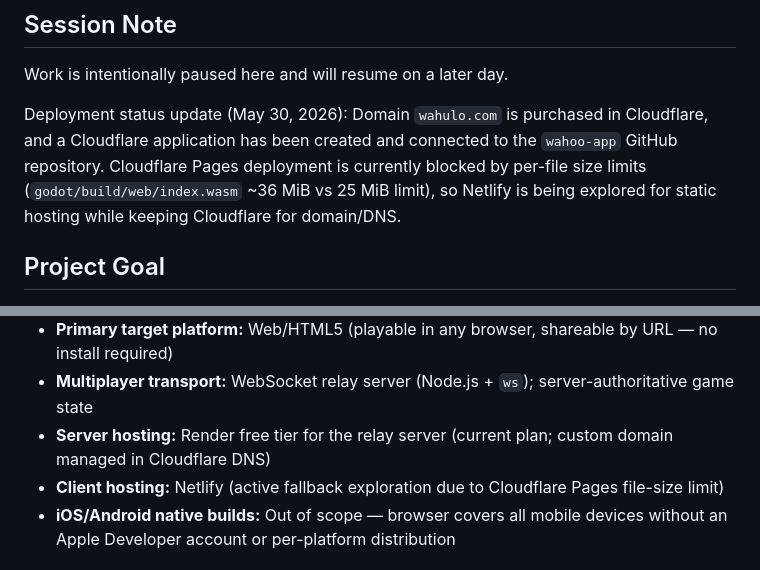
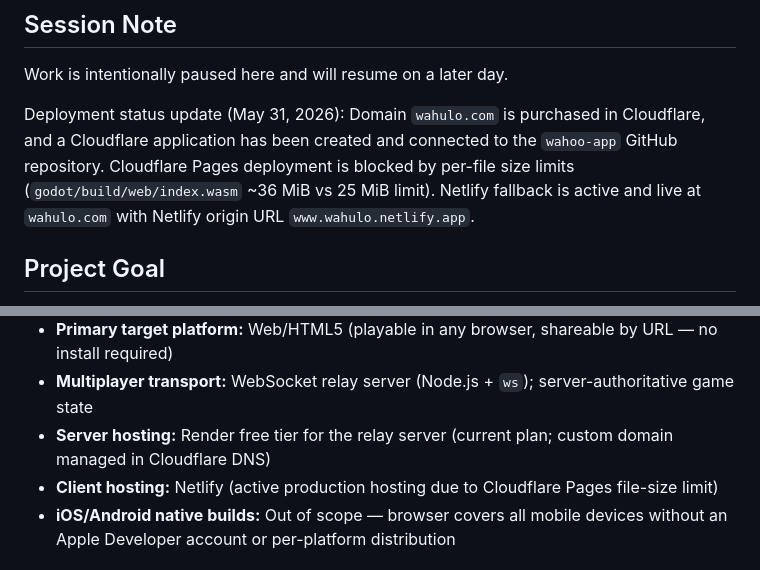
Before and after one commit to ItsTheMcCoy/wahoo-app, a Markdown page: documents/DEVELOPMENT_PLAN.md, 2 parts joined by grey strips. Drawn GitHub-style.

```diff
--- a/documents/DEVELOPMENT_PLAN.md
+++ b/documents/DEVELOPMENT_PLAN.md
@@ -6,7 +6,7 @@ Current state of the project and the path forward. Updated as phases complete.
 
 Work is intentionally paused here and will resume on a later day.
 
-Deployment status update (May 30, 2026): Domain `wahulo.com` is purchased in Cloudflare, and a Cloudflare application has been created and connected to the `wahoo-app` GitHub repository. Cloudflare Pages deployment is currently blocked by per-file size limits (`godot/build/web/index.wasm` ~36 MiB vs 25 MiB limit), so Netlify is being explored for static hosting while keeping Cloudflare for domain/DNS.
+Deployment status update (May 31, 2026): Domain `wahulo.com` is purchased in Cloudflare, and a Cloudflare application has been created and connected to the `wahoo-app` GitHub repository. Cloudflare Pages deployment is blocked by per-file size limits (`godot/build/web/index.wasm` ~36 MiB vs 25 MiB limit). Netlify fallback is active and live at `wahulo.com` with Netlify origin URL `www.wahulo.netlify.app`.
 
 ## Project Goal
 
@@ -19,7 +19,7 @@ Build a browser-based game for Wahulo: Marble Mayham (a Wahoo-style marble race)
 - **Primary target platform:** Web/HTML5 (playable in any browser, shareable by URL — no install required)
 - **Multiplayer transport:** WebSocket relay server (Node.js + `ws`); server-authoritative game state
 - **Server hosting:** Render free tier for the relay server (current plan; custom domain managed in Cloudflare DNS)
-- **Client hosting:** Netlify (active fallback exploration due to Cloudflare Pages file-size limit)
+- **Client hosting:** Netlify (active production hosting due to Cloudflare Pages file-size limit)
 - **iOS/Android native builds:** Out of scope — browser covers all mobile devices without an Apple Developer account or per-platform distribution
 
 ## User Feedback
```
Also changed, not shown: documents/CLOUDFLARE_APPLICATION_SETUP.md (+1 -0 lines), documents/MULTIPLAYER_PLAN.md (+2 -1 lines).
